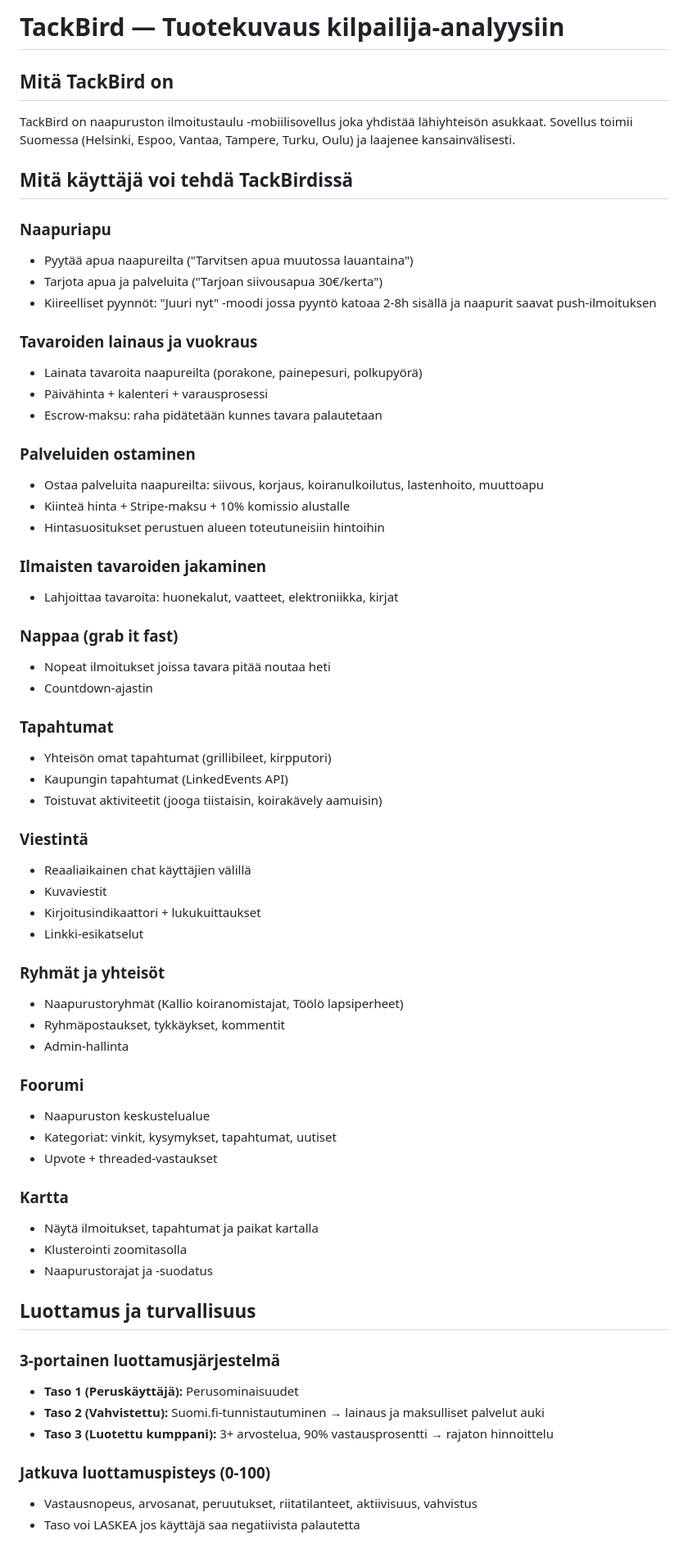
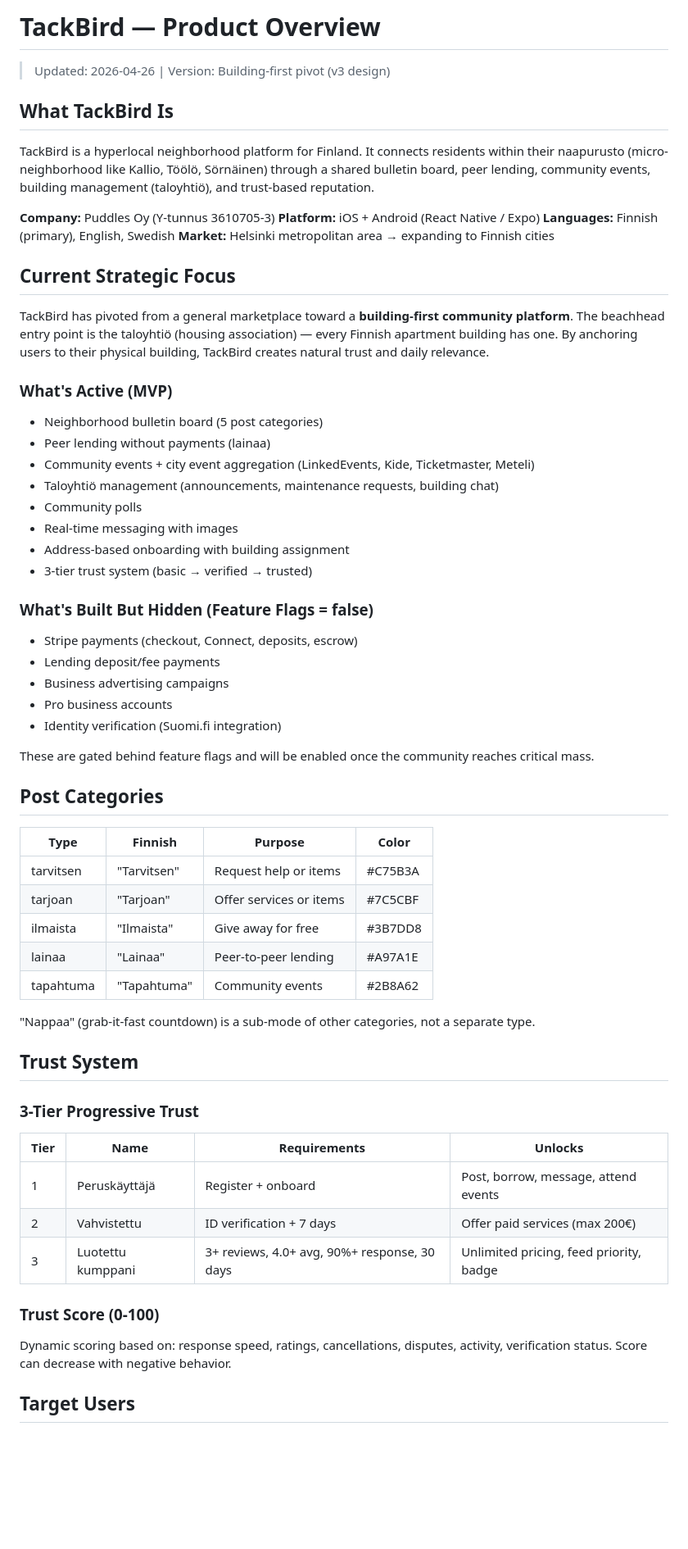
Before and after one commit to mainpuddles-hue/bivo-app, a Markdown page: PRODUCT.md, the part around one of its changes. Shown at 82% size. Drawn GitHub-style; blank space fills up the shorter version.

```diff
--- a/PRODUCT.md
+++ b/PRODUCT.md
@@ -1,67 +1,62 @@
-# TackBird — Tuotekuvaus kilpailija-analyysiin
+# TackBird — Product Overview
 
-## Mitä TackBird on
+> Updated: 2026-04-26 | Version: Building-first pivot (v3 design)
 
-TackBird on naapuruston ilmoitustaulu -mobiilisovellus joka yhdistää lähiyhteisön asukkaat. Sovellus toimii Suomessa (Helsinki, Espoo, Vantaa, Tampere, Turku, Oulu) ja laajenee kansainvälisesti.
+## What TackBird Is
 
-## Mitä käyttäjä voi tehdä TackBirdissä
+TackBird is a hyperlocal neighborhood platform for Finland. It connects residents within their naapurusto (micro-neighborhood like Kallio, Töölö, Sörnäinen) through a shared bulletin board, peer lending, community events, building management (taloyhtiö), and trust-based reputation.
 
-### Naapuriapu
-- Pyytää apua naapureilta ("Tarvitsen apua muutossa lauantaina")
-- Tarjota apua ja palveluita ("Tarjoan siivousapua 30€/kerta")
-- Kiireelliset pyynnöt: "Juuri nyt" -moodi jossa pyyntö katoaa 2-8h sisällä ja naapurit saavat push-ilmoituksen
+**Company:** Puddles Oy (Y-tunnus 3610705-3)
+**Platform:** iOS + Android (React Native / Expo)
+**Languages:** Finnish (primary), English, Swedish
+**Market:** Helsinki metropolitan area → expanding to Finnish cities
 
-### Tavaroiden lainaus ja vuokraus
-- Lainata tavaroita naapureilta (porakone, painepesuri, polkupyörä)
-- Päivähinta + kalenteri + varausprosessi
-- Escrow-maksu: raha pidätetään kunnes tavara palautetaan
+## Current Strategic Focus
 
-### Palveluiden ostaminen
-- Ostaa palveluita naapureilta: siivous, korjaus, koiranulkoilutus, lastenhoito, muuttoapu
-- Kiinteä hinta + Stripe-maksu + 10% komissio alustalle
-- Hintasuositukset perustuen alueen toteutuneisiin hintoihin
+TackBird has pivoted from a general marketplace toward a **building-first community platform**. The beachhead entry point is the taloyhtiö (housing association) — every Finnish apartment building has one. By anchoring users to their physical building, TackBird creates natural trust and daily relevance.
 
-### Ilmaisten tavaroiden jakaminen
-- Lahjoittaa tavaroita: huonekalut, vaatteet, elektroniikka, kirjat
+### What's Active (MVP)
+- Neighborhood bulletin board (5 post categories)
+- Peer lending without payments (lainaa)
+- Community events + city event aggregation (LinkedEvents, Kide, Ticketmaster, Meteli)
+- Taloyhtiö management (announcements, maintenance requests, building chat)
+- Community polls
+- Real-time messaging with images
+- Address-based onboarding with building assignment
+- 3-tier trust system (basic → verified → trusted)
 
-### Nappaa (grab it fast)
-- Nopeat ilmoitukset joissa tavara pitää noutaa heti
-- Countdown-ajastin
+### What's Built But Hidden (Feature Flags = false)
+- Stripe payments (checkout, Connect, deposits, escrow)
+- Lending deposit/fee payments
+- Business advertising campaigns
+- Pro business accounts
+- Identity verification (Suomi.fi integration)
 
-### Tapahtumat
-- Yhteisön omat tapahtumat (grillibileet, kirpputori)
-- Kaupungin tapahtumat (LinkedEvents API)
-- Toistuvat aktiviteetit (jooga tiistaisin, koirakävely aamuisin)
+These are gated behind feature flags and will be enabled once the community reaches critical mass.
 
-### Viestintä
-- Reaaliaikainen chat käyttäjien välillä
-- Kuvaviestit
-- Kirjoitusindikaattori + lukukuittaukset
-- Linkki-esikatselut
+## Post Categories
 
-### Ryhmät ja yhteisöt
-- Naapurustoryhmät (Kallio koiranomistajat, Töölö lapsiperheet)
-- Ryhmäpostaukset, tykkäykset, kommentit
-- Admin-hallinta
+| Type | Finnish | Purpose | Color |
+|------|---------|---------|-------|
+| tarvitsen | "Tarvitsen" | Request help or items | #C75B3A |
+| tarjoan | "Tarjoan" | Offer services or items | #7C5CBF |
+| ilmaista | "Ilmaista" | Give away for free | #3B7DD8 |
+| lainaa | "Lainaa" | Peer-to-peer lending | #A97A1E |
+| tapahtuma | "Tapahtuma" | Community events | #2B8A62 |
 
-### Foorumi
-- Naapuruston keskustelualue
-- Kategoriat: vinkit, kysymykset, tapahtumat, uutiset
-- Upvote + threaded-vastaukset
+"Nappaa" (grab-it-fast countdown) is a sub-mode of other categories, not a separate type.
 
-### Kartta
-- Näytä ilmoitukset, tapahtumat ja paikat kartalla
-- Klusterointi zoomitasolla
-- Naapurustorajat ja -suodatus
+## Trust System
 
-## Luottamus ja turvallisuus
+### 3-Tier Progressive Trust
+| Tier | Name | Requirements | Unlocks |
+|------|------|-------------|---------|
+| 1 | Peruskäyttäjä | Register + onboard | Post, borrow, message, attend events |
+| 2 | Vahvistettu | ID verification + 7 days | Offer paid services (max 200€) |
+| 3 | Luotettu kumppani | 3+ reviews, 4.0+ avg, 90%+ response, 30 days | Unlimited pricing, feed priority, badge |
 
-### 3-portainen luottamusjärjestelmä
-- **Taso 1 (Peruskäyttäjä):** Perusominaisuudet
-- **Taso 2 (Vahvistettu):** Suomi.fi-tunnistautuminen → lainaus ja maksulliset palvelut auki
-- **Taso 3 (Luotettu kumppani):** 3+ arvostelua, 90% vastausprosentti → rajaton hinnoittelu
+### Trust Score (0-100)
+Dynamic scoring based on: response speed, ratings, cancellations, disputes, activity, verification status. Score can decrease with negative behavior.
 
-### Jatkuva luottamuspisteys (0-100)
-- Vastausnopeus, arvosanat, peruutukset, riitatilanteet, aktiivisuus, vahvistus
-- Taso voi LASKEA jos käyttäjä saa negatiivista palautetta
+## Target Users
 
```
Also changed, not shown: other parts of PRODUCT.md (+118 -44 lines).
